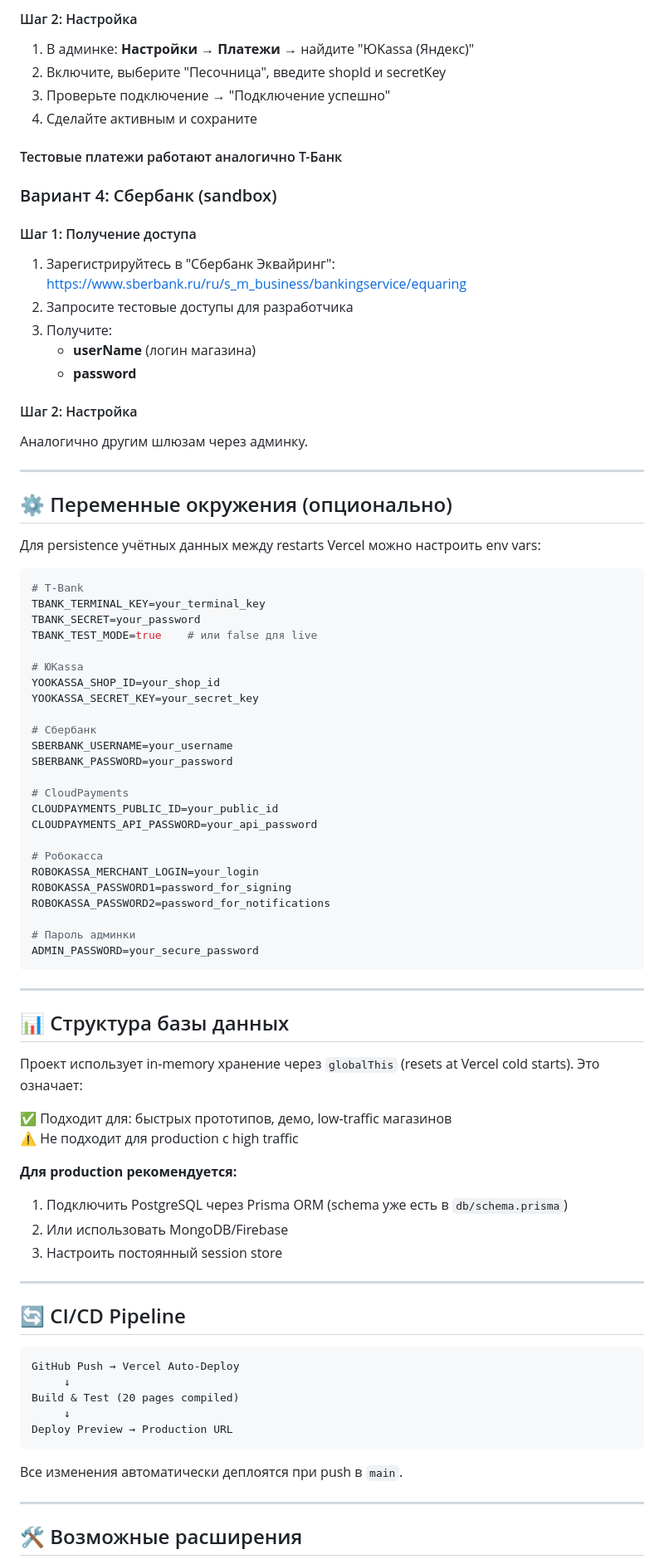
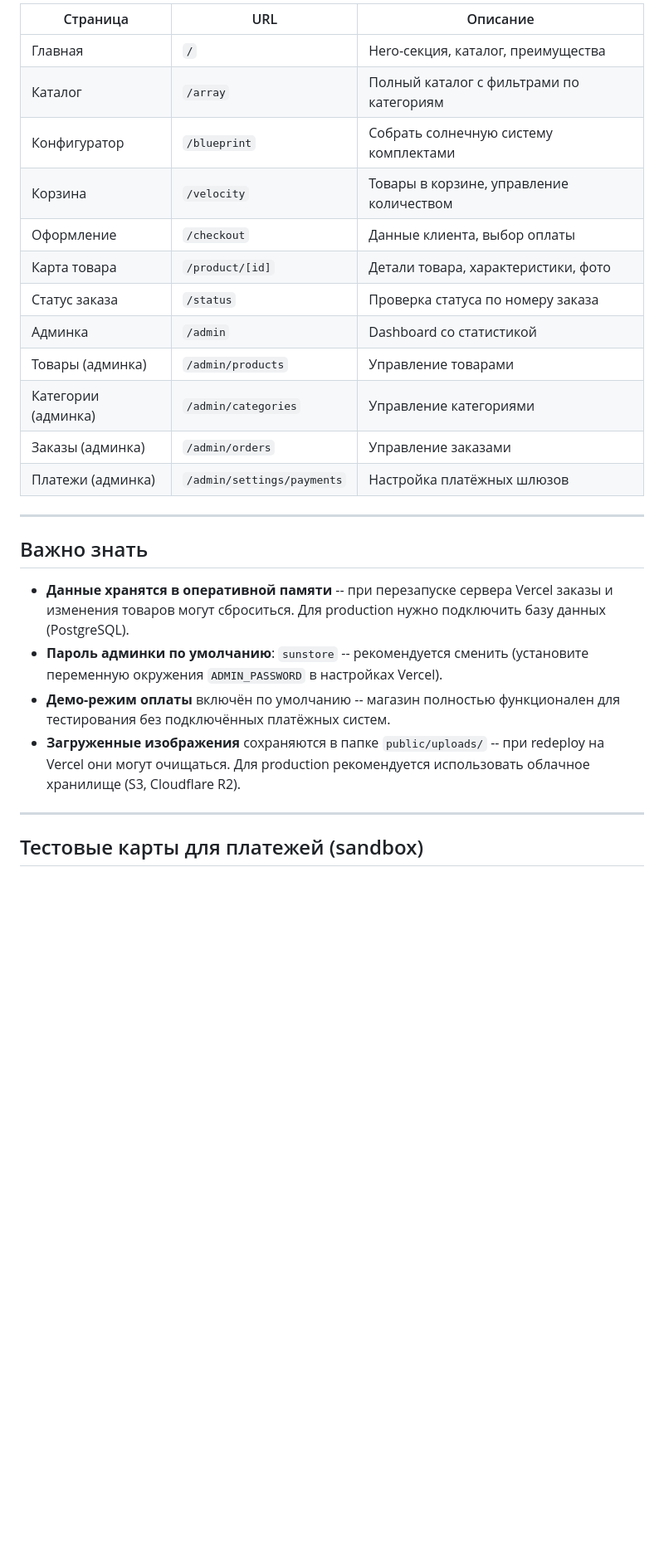
Before and after one commit to roman-ryzenadvanced/sunstore-trae, a Markdown page: HANDOVER.md, the part around one of its changes. Shown at 83% size. Drawn GitHub-style; blank space fills up the shorter version.

Commit message:
docs: update client handover with all new features

````diff
--- a/HANDOVER.md
+++ b/HANDOVER.md
@@ -131,85 +114,28 @@ URL: https://sunstore.vercel.app
-#### Шаг 2: Настройка
-1. В админке: **Настройки → Платежи** → найдите "ЮKassa (Яндекс)"
-2. Включите, выберите "Песочница", введите shopId и secretKey
-3. Проверьте подключение → "Подключение успешно"
-4. Сделайте активным и сохраните
-
-#### Тестовые платежи работают аналогично Т-Банк
-
-### Вариант 4: Сбербанк (sandbox)
-
-#### Шаг 1: Получение доступа
-1. Зарегистрируйтесь в "Сбербанк Эквайринг": https://www.sberbank.ru/ru/s_m_business/bankingservice/equaring
-2. Запросите тестовые доступы для разработчика
-3. Получите:
-   - **userName** (логин магазина)
-   - **password**
-
-#### Шаг 2: Настройка
-Аналогично другим шлюзам через админку.
+| Страница | URL | Описание |
+|---|---|---|
+| Главная | `/` | Hero-секция, каталог, преимущества |
+| Каталог | `/array` | Полный каталог с фильтрами по категориям |
+| Конфигуратор | `/blueprint` | Собрать солнечную систему комплектами |
+| Корзина | `/velocity` | Товары в корзине, управление количеством |
+| Оформление | `/checkout` | Данные клиента, выбор оплаты |
+| Карта товара | `/product/[id]` | Детали товара, характеристики, фото |
+| Статус заказа | `/status` | Проверка статуса по номеру заказа |
+| Админка | `/admin` | Dashboard со статистикой |
+| Товары (админка) | `/admin/products` | Управление товарами |
+| Категории (админка) | `/admin/categories` | Управление категориями |
+| Заказы (админка) | `/admin/orders` | Управление заказами |
+| Платежи (админка) | `/admin/settings/payments` | Настройка платёжных шлюзов |
 
 ---
 
-## ⚙️ Переменные окружения (опционально)
+## Важно знать
 
-Для persistence учётных данных между restarts Vercel можно настроить env vars:
-
-```bash
-# T-Bank
-TBANK_TERMINAL_KEY=your_terminal_key
-TBANK_SECRET=your_password
-TBANK_TEST_MODE=true    # или false для live
-
-# ЮKassa
-YOOKASSA_SHOP_ID=your_shop_id
-YOOKASSA_SECRET_KEY=your_secret_key
-
-# Сбербанк
-SBERBANK_USERNAME=your_username
-SBERBANK_PASSWORD=your_password
-
-# CloudPayments
-CLOUDPAYMENTS_PUBLIC_ID=your_public_id
-CLOUDPAYMENTS_API_PASSWORD=your_api_password
-
-# Робокасса
-ROBOKASSA_MERCHANT_LOGIN=your_login
-ROBOKASSA_PASSWORD1=password_for_signing
-ROBOKASSA_PASSWORD2=password_for_notifications
-
-# Пароль админки
-ADMIN_PASSWORD=your_secure_password
-```
+- **Данные хранятся в оперативной памяти** -- при перезапуске сервера Vercel заказы и изменения товаров могут сброситься. Для production нужно подключить базу данных (PostgreSQL).
+- **Пароль админки по умолчанию**: `sunstore` -- рекомендуется сменить (установите переменную окружения `ADMIN_PASSWORD` в настройках Vercel).
+- **Демо-режим оплаты** включён по умолчанию -- магазин полностью функционален для тестирования без подключённых платёжных систем.
+- **Загруженные изображения** сохраняются в папке `public/uploads/` -- при redeploy на Vercel они могут очищаться. Для production рекомендуется использовать облачное хранилище (S3, Cloudflare R2).
 
 ---
 
-## 📊 Структура базы данных
+## Тестовые карты для платежей (sandbox)
 
-Проект использует in-memory хранение через `globalThis` (resets at Vercel cold starts). Это означает:
-
-✅ Подходит для: быстрых прототипов, демо, low-traffic магазинов
-⚠️ Не подходит для production с high traffic
-
-**Для production рекомендуется:**
-1. Подключить PostgreSQL через Prisma ORM (schema уже есть в `db/schema.prisma`)
-2. Или использовать MongoDB/Firebase
-3. Настроить постоянный session store
-
----
-
-## 🔄 CI/CD Pipeline
-
-```
-GitHub Push → Vercel Auto-Deploy
-     ↓
-Build & Test (20 pages compiled)
-     ↓
-Deploy Preview → Production URL
-```
-
-Все изменения автоматически деплоятся при push в `main`.
-
----
-
-## 🛠️ Возможные расширения
-
````
Also changed, not shown: other parts of HANDOVER.md (+97 -156 lines).
